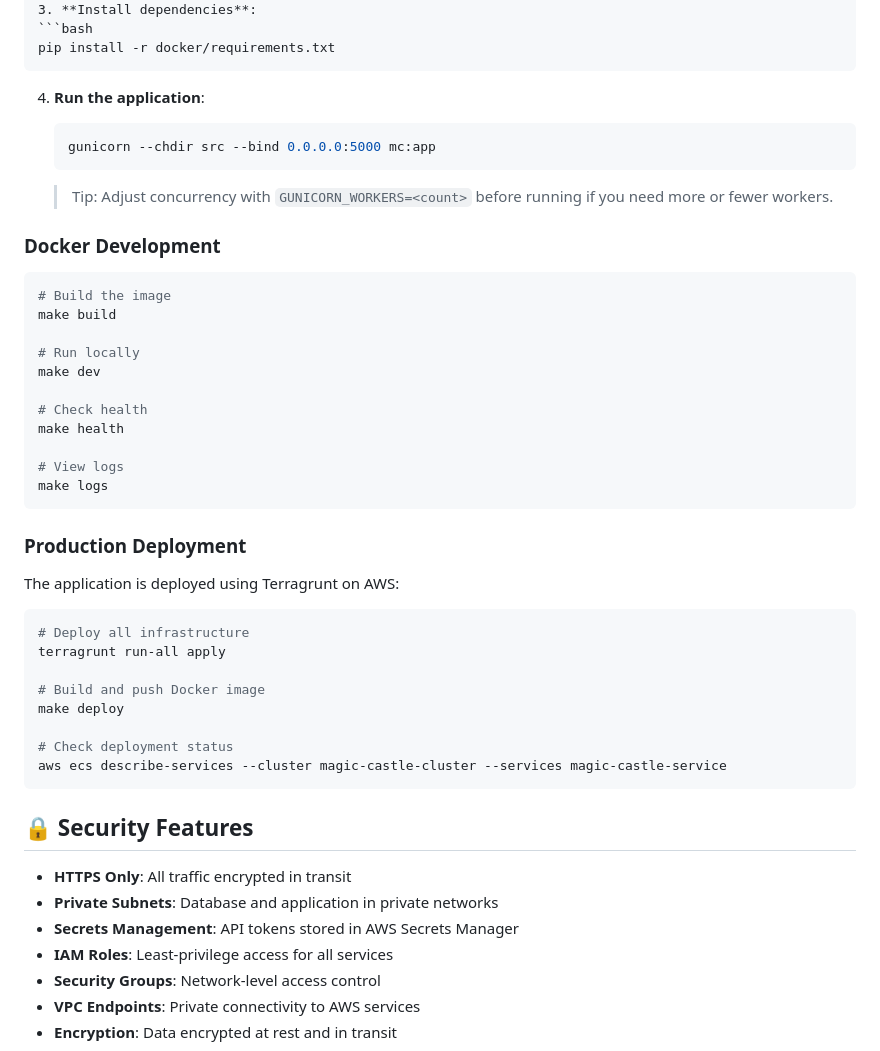
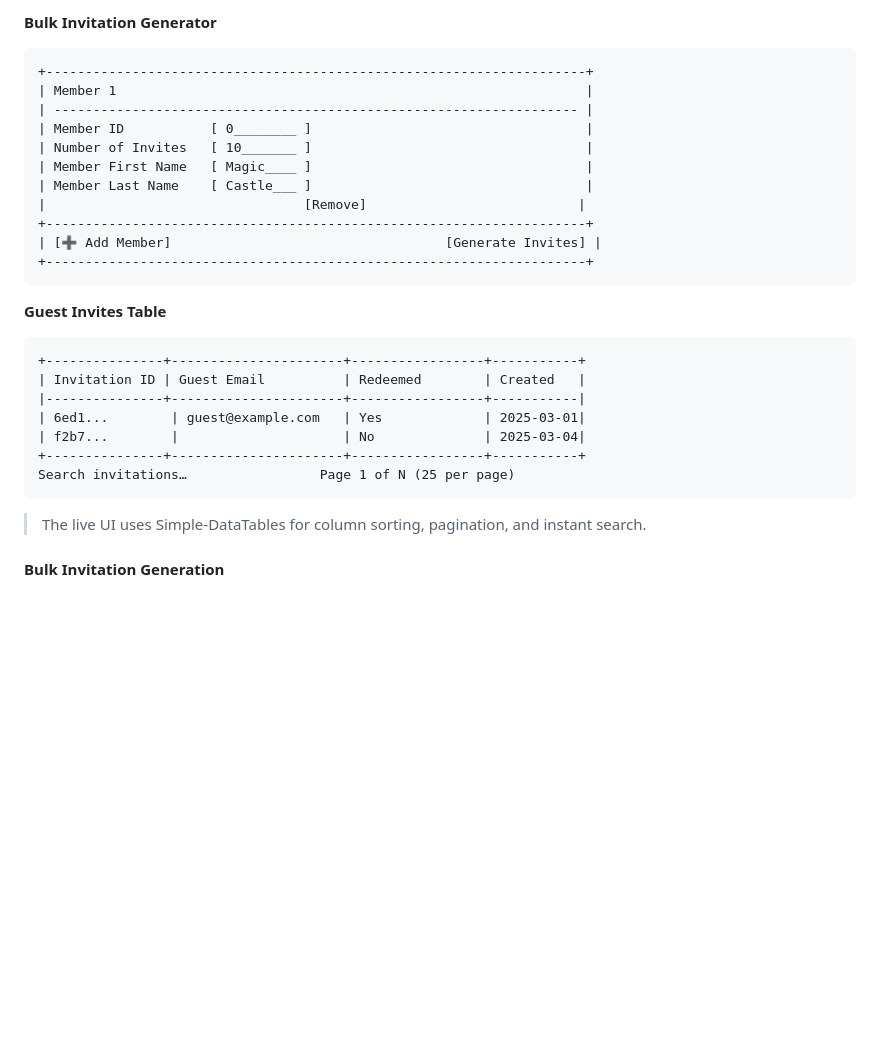
Before and after one commit to jkb619/jkb619, a Markdown page: mc/README.md, the part around the change printed below. Drawn GitHub-style; blank space fills up the shorter version.

````diff
--- a/mc/README.md
+++ b/mc/README.md
@@ -547,53 +409,30 @@ For detailed setup instructions, see [terraform/SETUP.md](terraform/SETUP.md).
-3. **Install dependencies**:
-   ```bash
-   pip install -r docker/requirements.txt
-   ```
-
-4. **Run the application**:
-   ```bash
-   gunicorn --chdir src --bind 0.0.0.0:5000 mc:app
-   ```
-
-   > Tip: Adjust concurrency with `GUNICORN_WORKERS=<count>` before running if you need more or fewer workers.
-
-### Docker Development
-
-```bash
-# Build the image
-make build
-
-# Run locally
-make dev
-
-# Check health
-make health
-
-# View logs
-make logs
+**Bulk Invitation Generator**
+```
++---------------------------------------------------------------------+
+| Member 1                                                            |
+| ------------------------------------------------------------------- |
+| Member ID           [ 0________ ]                                   |
+| Number of Invites   [ 10_______ ]                                   |
+| Member First Name   [ Magic____ ]                                   |
+| Member Last Name    [ Castle___ ]                                   |
+|                                 [Remove]                           |
++---------------------------------------------------------------------+
+| [➕ Add Member]                                   [Generate Invites] |
++---------------------------------------------------------------------+
 ```
 
-### Production Deployment
-
-The application is deployed using Terragrunt on AWS:
-
-```bash
-# Deploy all infrastructure
-terragrunt run-all apply
-
-# Build and push Docker image
-make deploy
-
-# Check deployment status
-aws ecs describe-services --cluster magic-castle-cluster --services magic-castle-service
+**Guest Invites Table**
+```
++---------------+----------------------+-----------------+-----------+
+| Invitation ID | Guest Email          | Redeemed        | Created   |
+|---------------+----------------------+-----------------+-----------|
+| 6ed1...        | guest@example.com   | Yes             | 2025-03-01|
+| f2b7...        |                     | No              | 2025-03-04|
++---------------+----------------------+-----------------+-----------+
+Search invitations…                 Page 1 of N (25 per page)
 ```
 
-## 🔒 Security Features
+> The live UI uses Simple-DataTables for column sorting, pagination, and instant search.
 
-- **HTTPS Only**: All traffic encrypted in transit
-- **Private Subnets**: Database and application in private networks
-- **Secrets Management**: API tokens stored in AWS Secrets Manager
-- **IAM Roles**: Least-privilege access for all services
-- **Security Groups**: Network-level access control
-- **VPC Endpoints**: Private connectivity to AWS services
-- **Encryption**: Data encrypted at rest and in transit
+#### Bulk Invitation Generation
 
````
Also changed, not shown: other parts of mc/README.md (+36 -186 lines).
